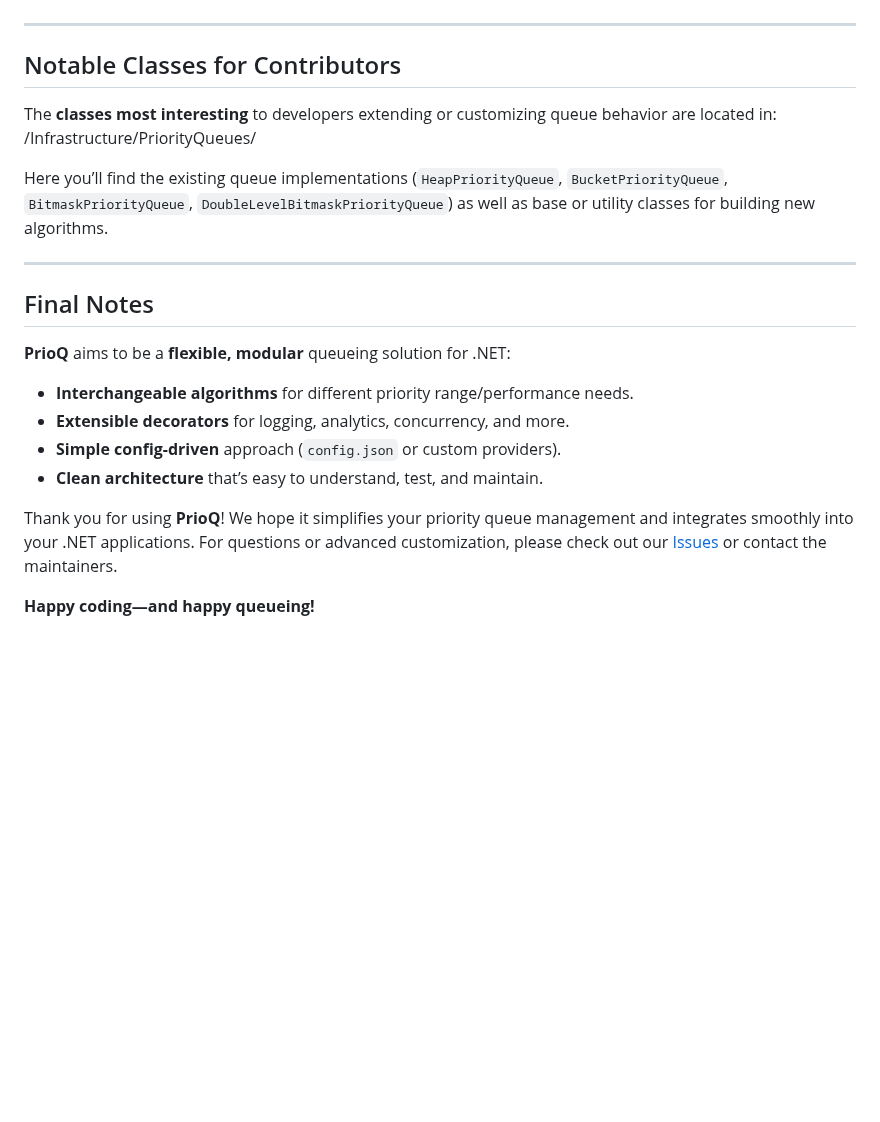
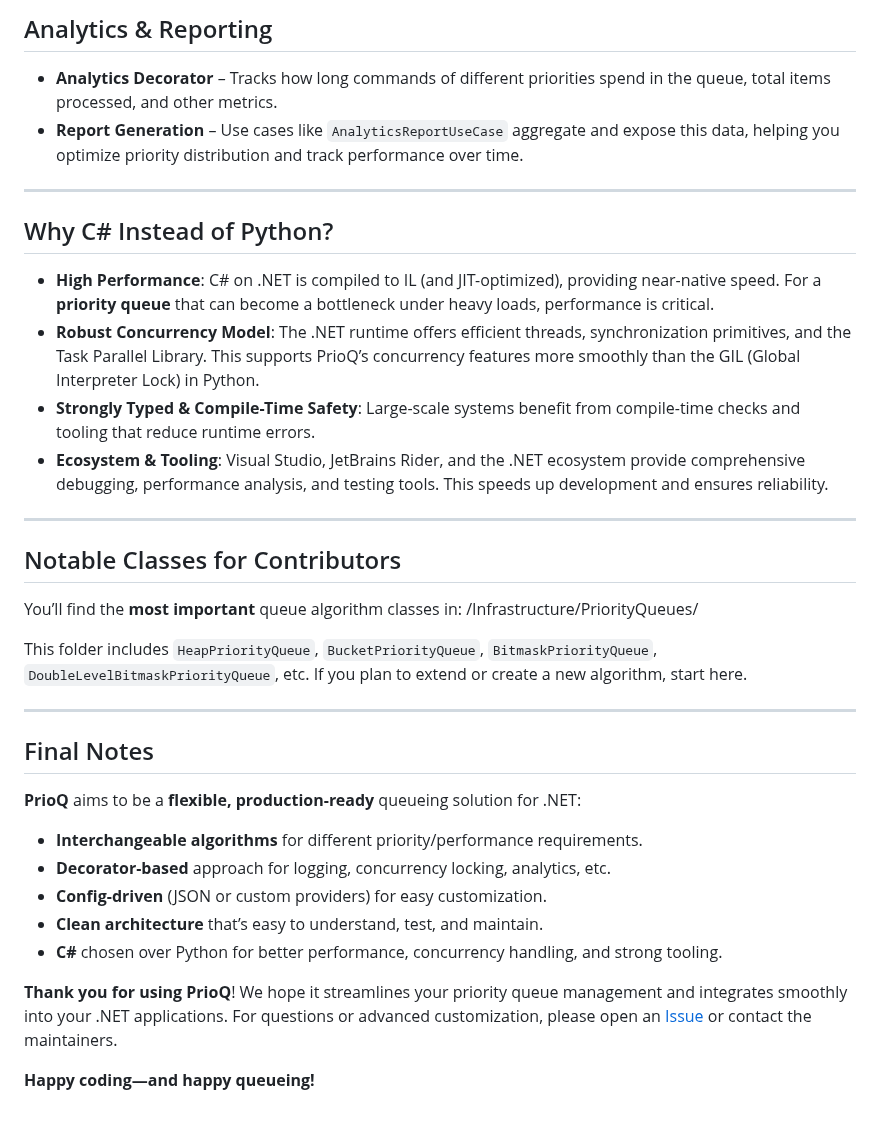
Before and after one commit to alexis-chapleau/PrioQ, a Markdown page: README.md, the part around one of its changes. Rendered like a GitHub page; blank space fills up the shorter version.

```diff
--- a/README.md
+++ b/README.md
@@ -34,23 +44,38 @@
+## Analytics & Reporting
+
+- **Analytics Decorator** – Tracks how long commands of different priorities spend in the queue, total items processed, and other metrics.
+- **Report Generation** – Use cases like `AnalyticsReportUseCase` aggregate and expose this data, helping you optimize priority distribution and track performance over time.
+
+---
+
+## Why C# Instead of Python?
+
+- **High Performance**: C# on .NET is compiled to IL (and JIT-optimized), providing near-native speed. For a **priority queue** that can become a bottleneck under heavy loads, performance is critical.
+- **Robust Concurrency Model**: The .NET runtime offers efficient threads, synchronization primitives, and the Task Parallel Library. This supports PrioQ’s concurrency features more smoothly than the GIL (Global Interpreter Lock) in Python.
+- **Strongly Typed & Compile-Time Safety**: Large-scale systems benefit from compile-time checks and tooling that reduce runtime errors.
+- **Ecosystem & Tooling**: Visual Studio, JetBrains Rider, and the .NET ecosystem provide comprehensive debugging, performance analysis, and testing tools. This speeds up development and ensures reliability.
 
 ---
 
 ## Notable Classes for Contributors
 
-The **classes most interesting** to developers extending or customizing queue behavior are located in: /Infrastructure/PriorityQueues/
+You’ll find the **most important** queue algorithm classes in: /Infrastructure/PriorityQueues/
 
-Here you’ll find the existing queue implementations (`HeapPriorityQueue`, `BucketPriorityQueue`, `BitmaskPriorityQueue`, `DoubleLevelBitmaskPriorityQueue`) as well as base or utility classes for building new algorithms.
+
+This folder includes `HeapPriorityQueue`, `BucketPriorityQueue`, `BitmaskPriorityQueue`, `DoubleLevelBitmaskPriorityQueue`, etc. If you plan to extend or create a new algorithm, start here.
 
 ---
 
 ## Final Notes
 
-**PrioQ** aims to be a **flexible, modular** queueing solution for .NET:
+**PrioQ** aims to be a **flexible, production-ready** queueing solution for .NET:
 
-- **Interchangeable algorithms** for different priority range/performance needs.
-- **Extensible decorators** for logging, analytics, concurrency, and more.
-- **Simple config-driven** approach (`config.json` or custom providers).
+- **Interchangeable algorithms** for different priority/performance requirements.
+- **Decorator-based** approach for logging, concurrency locking, analytics, etc.
+- **Config-driven** (JSON or custom providers) for easy customization.
 - **Clean architecture** that’s easy to understand, test, and maintain.
+- **C#** chosen over Python for better performance, concurrency handling, and strong tooling.
 
-Thank you for using **PrioQ**! We hope it simplifies your priority queue management and integrates smoothly into your .NET applications. For questions or advanced customization, please check out our [Issues](#) or contact the maintainers.
+**Thank you for using PrioQ**! We hope it streamlines your priority queue management and integrates smoothly into your .NET applications. For questions or advanced customization, please open an [Issue](#) or contact the maintainers.
 
 **Happy coding—and happy queueing!**
```
Also changed, not shown: other parts of README.md (+25 -15 lines).
